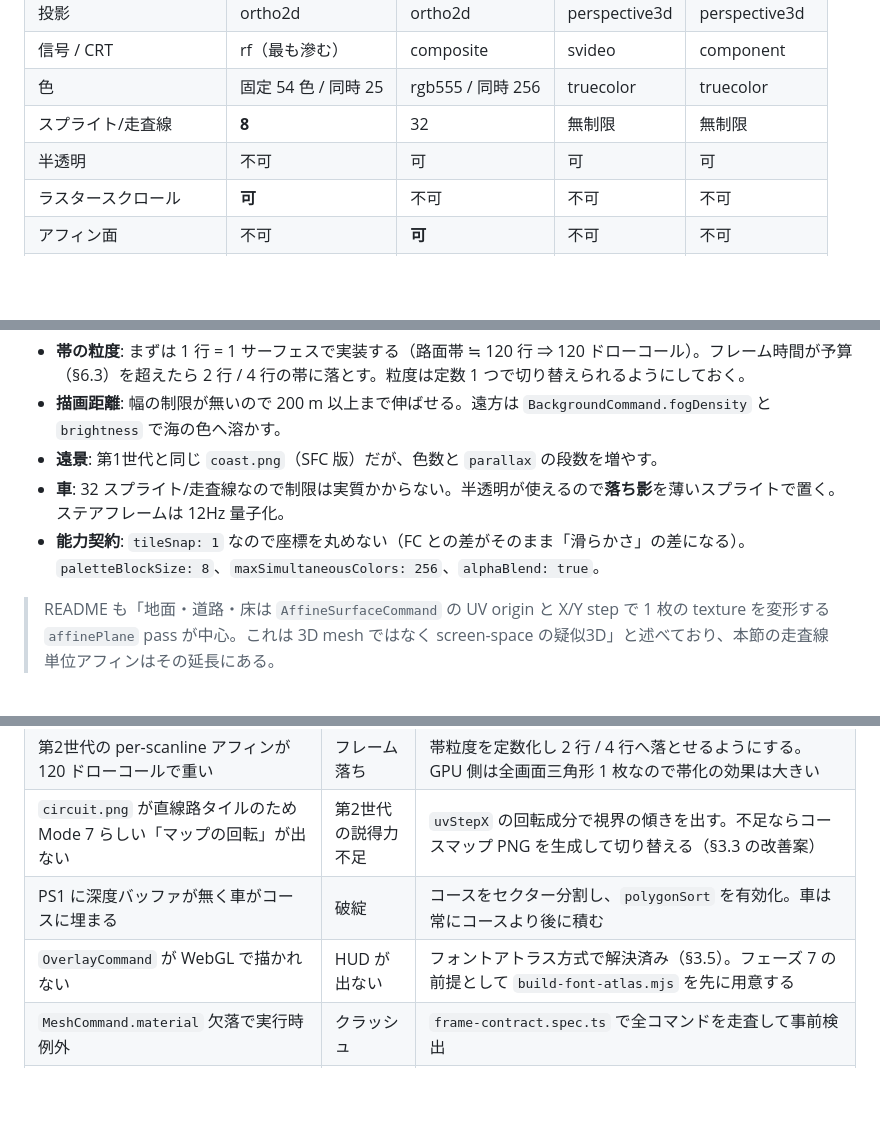
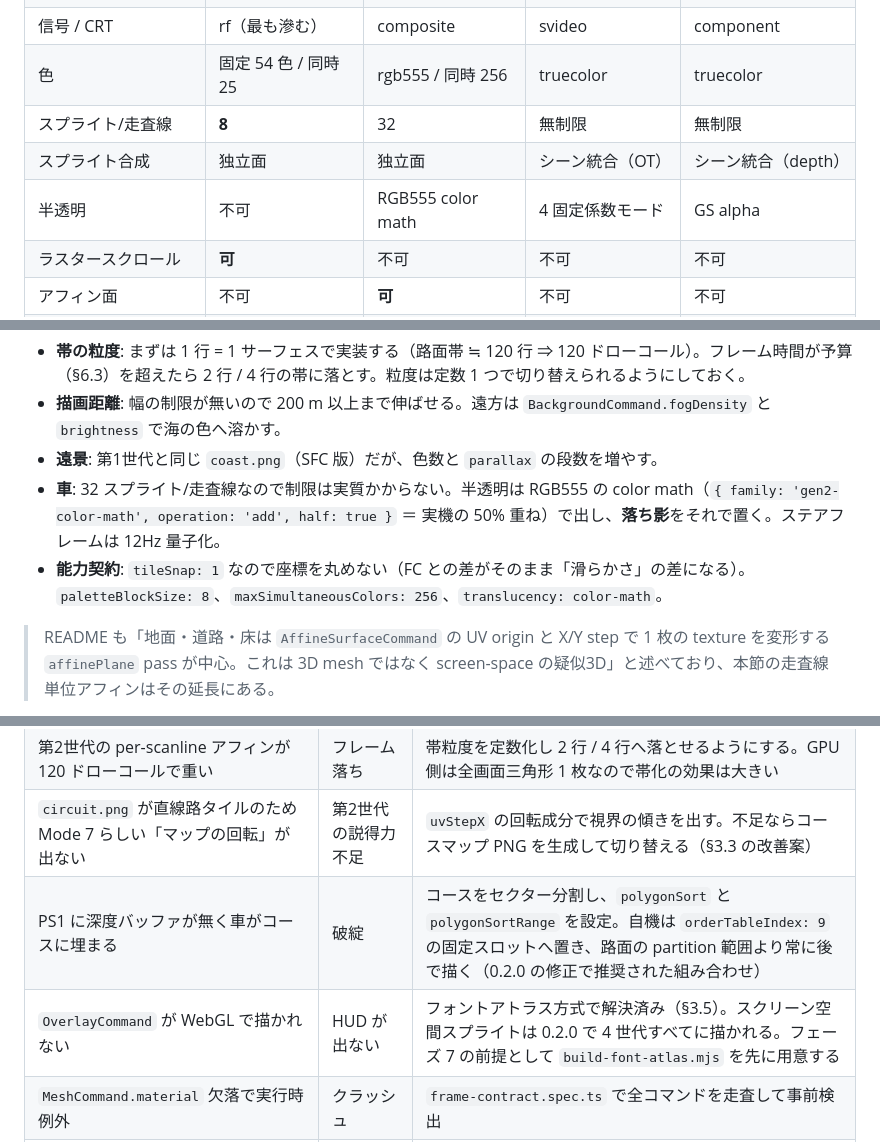
Before and after one commit to Maoku/ConsoleChaosRacing, a Markdown page: Docs/IMPLEMENTATION_PLAN.md, 3 parts joined by grey strips. Drawn GitHub-style; blank space fills up the shorter version.

```diff
--- a/Docs/IMPLEMENTATION_PLAN.md
+++ b/Docs/IMPLEMENTATION_PLAN.md
@@ -310,7 +317,8 @@ Docs/
 | 信号 / CRT | rf（最も滲む） | composite | svideo | component |
 | 色 | 固定 54 色 / 同時 25 | rgb555 / 同時 256 | truecolor | truecolor |
 | スプライト/走査線 | **8** | 32 | 無制限 | 無制限 |
-| 半透明 | 不可 | 可 | 可 | 可 |
+| スプライト合成 | 独立面 | 独立面 | シーン統合（OT） | シーン統合（depth） |
+| 半透明 | 不可 | RGB555 color math | 4 固定係数モード | GS alpha |
 | ラスタースクロール | **可** | 不可 | 不可 | 不可 |
 | アフィン面 | 不可 | **可** | 不可 | 不可 |
 | 深度バッファ | 無 | 無 | **無** | **有** |
@@ -404,8 +412,8 @@ wrap     = 'clamp'                             // V は CPU 側で fract 済み
 - **帯の粒度**: まずは 1 行 = 1 サーフェスで実装する（路面帯 ≒ 120 行 ⇒ 120 ドローコール）。フレーム時間が予算（§6.3）を超えたら 2 行 / 4 行の帯に落とす。粒度は定数 1 つで切り替えられるようにしておく。
 - **描画距離**: 幅の制限が無いので 200 m 以上まで伸ばせる。遠方は `BackgroundCommand.fogDensity` と `brightness` で海の色へ溶かす。
 - **遠景**: 第1世代と同じ `coast.png`（SFC 版）だが、色数と `parallax` の段数を増やす。
-- **車**: 32 スプライト/走査線なので制限は実質かからない。半透明が使えるので**落ち影**を薄いスプライトで置く。ステアフレームは 12Hz 量子化。
-- **能力契約**: `tileSnap: 1` なので座標を丸めない（FC との差がそのまま「滑らかさ」の差になる）。`paletteBlockSize: 8`、`maxSimultaneousColors: 256`、`alphaBlend: true`。
+- **車**: 32 スプライト/走査線なので制限は実質かからない。半透明は RGB555 の color math（`{ family: 'gen2-color-math', operation: 'add', half: true }` ＝ 実機の 50% 重ね）で出し、**落ち影**をそれで置く。ステアフレームは 12Hz 量子化。
+- **能力契約**: `tileSnap: 1` なので座標を丸めない（FC との差がそのまま「滑らかさ」の差になる）。`paletteBlockSize: 8`、`maxSimultaneousColors: 256`、`translucency: color-math`。
 
 > README も「地面・道路・床は `AffineSurfaceCommand` の UV origin と X/Y step で 1 枚の texture を変形する `affinePlane` pass が中心。これは 3D mesh ではなく screen-space の疑似3D」と述べており、本節の走査線単位アフィンはその延長にある。
 
@@ -801,8 +813,8 @@ AI は「理想ライン（`lateral` の目標値をコーナー曲率から生
 | 第1世代の描画距離が短く「奥に進む」感が出ない | 要求未達 | `focal` を大きく取り（§3.2 の数式）、地平線を高めに置く。それでも不足なら `road.png` を横に広い版として再生成し `TEX_W` を拡大する |
 | 第2世代の per-scanline アフィンが 120 ドローコールで重い | フレーム落ち | 帯粒度を定数化し 2 行 / 4 行へ落とせるようにする。GPU 側は全画面三角形 1 枚なので帯化の効果は大きい |
 | `circuit.png` が直線路タイルのため Mode 7 らしい「マップの回転」が出ない | 第2世代の説得力不足 | `uvStepX` の回転成分で視界の傾きを出す。不足ならコースマップ PNG を生成して切り替える（§3.3 の改善案） |
-| PS1 に深度バッファが無く車がコースに埋まる | 破綻 | コースをセクター分割し、`polygonSort` を有効化。車は常にコースより後に積む |
-| `OverlayCommand` が WebGL で描かれない | HUD が出ない | フォントアトラス方式で解決済み（§3.5）。フェーズ 7 の前提として `build-font-atlas.mjs` を先に用意する |
+| PS1 に深度バッファが無く車がコースに埋まる | 破綻 | コースをセクター分割し、`polygonSort` と `polygonSortRange` を設定。自機は `orderTableIndex: 9` の固定スロットへ置き、路面の partition 範囲より常に後で描く（0.2.0 の修正で推奨された組み合わせ） |
+| `OverlayCommand` が WebGL で描かれない | HUD が出ない | フォントアトラス方式で解決済み（§3.5）。スクリーン空間スプライトは 0.2.0 で 4 世代すべてに描かれる。フェーズ 7 の前提として `build-font-atlas.mjs` を先に用意する |
 | `MeshCommand.material` 欠落で実行時例外 | クラッシュ | `frame-contract.spec.ts` で全コマンドを走査して事前検出 |
 | ラスタールックアップの 8bit 量子化で近距離の路面がガタつく | 品質 | 当時の性質として許容。ただし `widthU` の下限 0.05 を守るよう `camY` / `yTop` を決める |
 | FC の 5 声でエンジン音が BGM を潰す | 音がスカスカ | 世代ごとにエンジン音の予約間隔と `velocity` を変える。FC は間隔を長く、`perc` を間引く編曲にする |
```
Also changed, not shown: other parts of Docs/IMPLEMENTATION_PLAN.md (+31 -20 lines).
